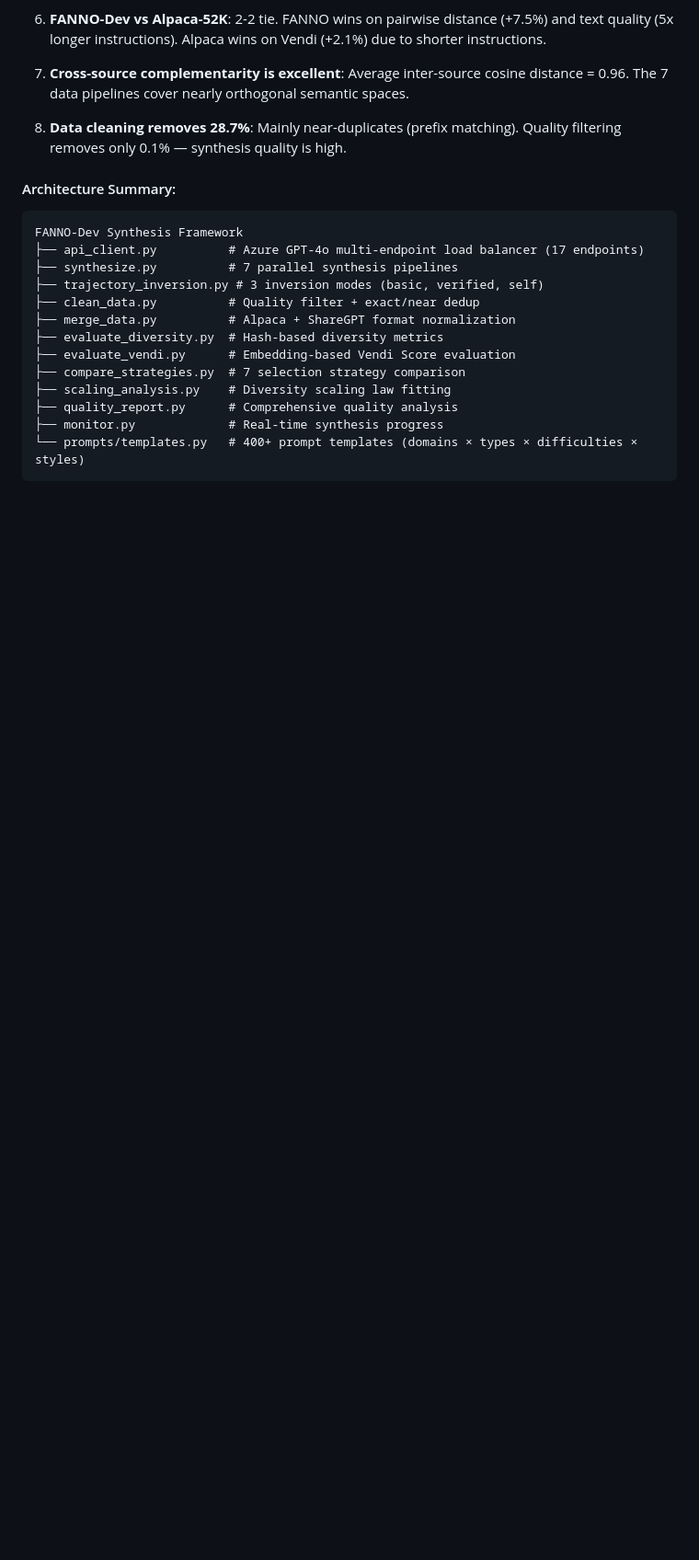
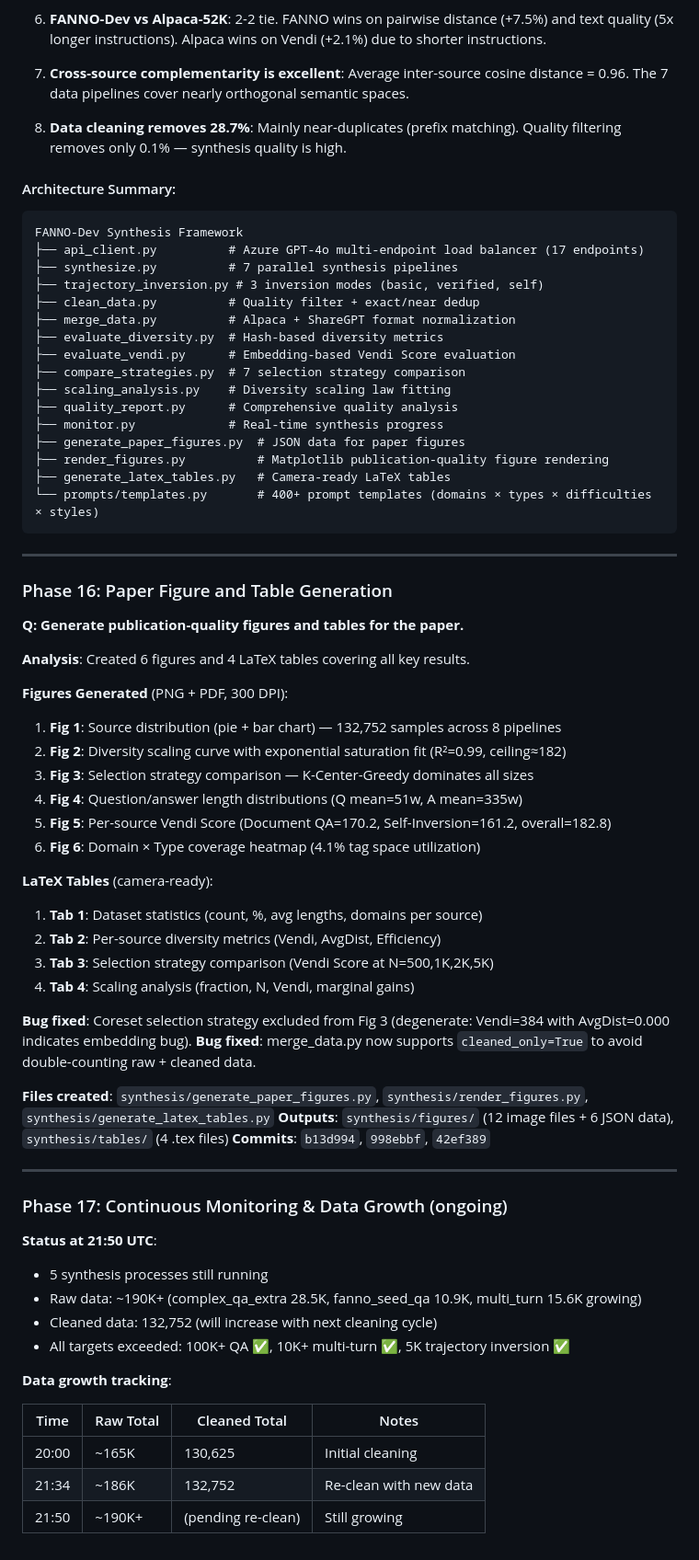
Before and after one commit to sustech-nlp/FANNO, a Markdown page: docs/dev.md, the part around the change. Shown at 92% size. Drawn GitHub-style; blank space fills up the shorter version.

Commit message:
Update dev.md with Phase 16 (figures & tables) and Phase 17 (monitoring)

````diff
--- a/docs/dev.md
+++ b/docs/dev.md
@@ -616,5 +616,55 @@ FANNO-Dev Synthesis Framework
 ├── scaling_analysis.py    # Diversity scaling law fitting
 ├── quality_report.py      # Comprehensive quality analysis
 ├── monitor.py             # Real-time synthesis progress
-└── prompts/templates.py   # 400+ prompt templates (domains × types × difficulties × styles)
+├── generate_paper_figures.py  # JSON data for paper figures
+├── render_figures.py          # Matplotlib publication-quality figure rendering
+├── generate_latex_tables.py   # Camera-ready LaTeX tables
+└── prompts/templates.py       # 400+ prompt templates (domains × types × difficulties × styles)
 ```
+
+---
+
+### Phase 16: Paper Figure and Table Generation
+
+**Q: Generate publication-quality figures and tables for the paper.**
+
+**Analysis**: Created 6 figures and 4 LaTeX tables covering all key results.
+
+**Figures Generated** (PNG + PDF, 300 DPI):
+1. **Fig 1**: Source distribution (pie + bar chart) — 132,752 samples across 8 pipelines
+2. **Fig 2**: Diversity scaling curve with exponential saturation fit (R²=0.99, ceiling≈182)
+3. **Fig 3**: Selection strategy comparison — K-Center-Greedy dominates all sizes
+4. **Fig 4**: Question/answer length distributions (Q mean=51w, A mean=335w)
+5. **Fig 5**: Per-source Vendi Score (Document QA=170.2, Self-Inversion=161.2, overall=182.8)
+6. **Fig 6**: Domain × Type coverage heatmap (4.1% tag space utilization)
+
+**LaTeX Tables** (camera-ready):
+1. **Tab 1**: Dataset statistics (count, %, avg lengths, domains per source)
+2. **Tab 2**: Per-source diversity metrics (Vendi, AvgDist, Efficiency)
+3. **Tab 3**: Selection strategy comparison (Vendi Score at N=500,1K,2K,5K)
+4. **Tab 4**: Scaling analysis (fraction, N, Vendi, marginal gains)
+
+**Bug fixed**: Coreset selection strategy excluded from Fig 3 (degenerate: Vendi=384 with AvgDist=0.000 indicates embedding bug).
+**Bug fixed**: merge_data.py now supports `cleaned_only=True` to avoid double-counting raw + cleaned data.
+
+**Files created**: `synthesis/generate_paper_figures.py`, `synthesis/render_figures.py`, `synthesis/generate_latex_tables.py`
+**Outputs**: `synthesis/figures/` (12 image files + 6 JSON data), `synthesis/tables/` (4 .tex files)
+**Commits**: `b13d994`, `998ebbf`, `42ef389`
+
+---
+
+### Phase 17: Continuous Monitoring & Data Growth (ongoing)
+
+**Status at 21:50 UTC**:
+- 5 synthesis processes still running
+- Raw data: ~190K+ (complex_qa_extra 28.5K, fanno_seed_qa 10.9K, multi_turn 15.6K growing)
+- Cleaned data: 132,752 (will increase with next cleaning cycle)
+- All targets exceeded: 100K+ QA ✅, 10K+ multi-turn ✅, 5K trajectory inversion ✅
+
+**Data growth tracking**:
+
+| Time | Raw Total | Cleaned Total | Notes |
+|------|-----------|---------------|-------|
+| 20:00 | ~165K | 130,625 | Initial cleaning |
+| 21:34 | ~186K | 132,752 | Re-clean with new data |
+| 21:50 | ~190K+ | (pending re-clean) | Still growing |
````
